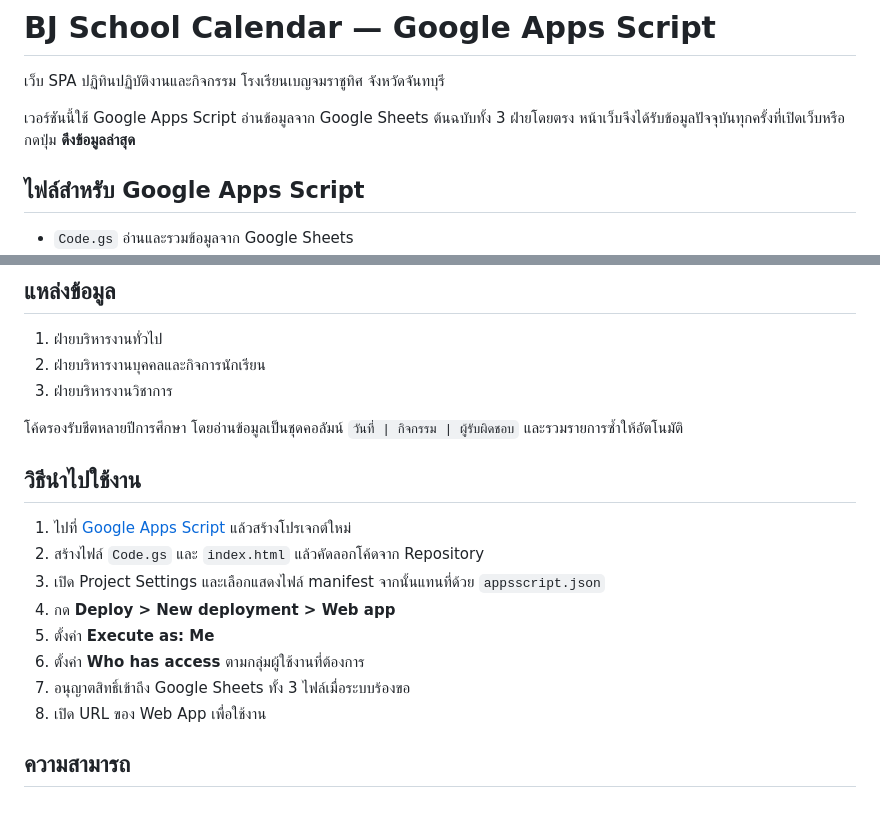
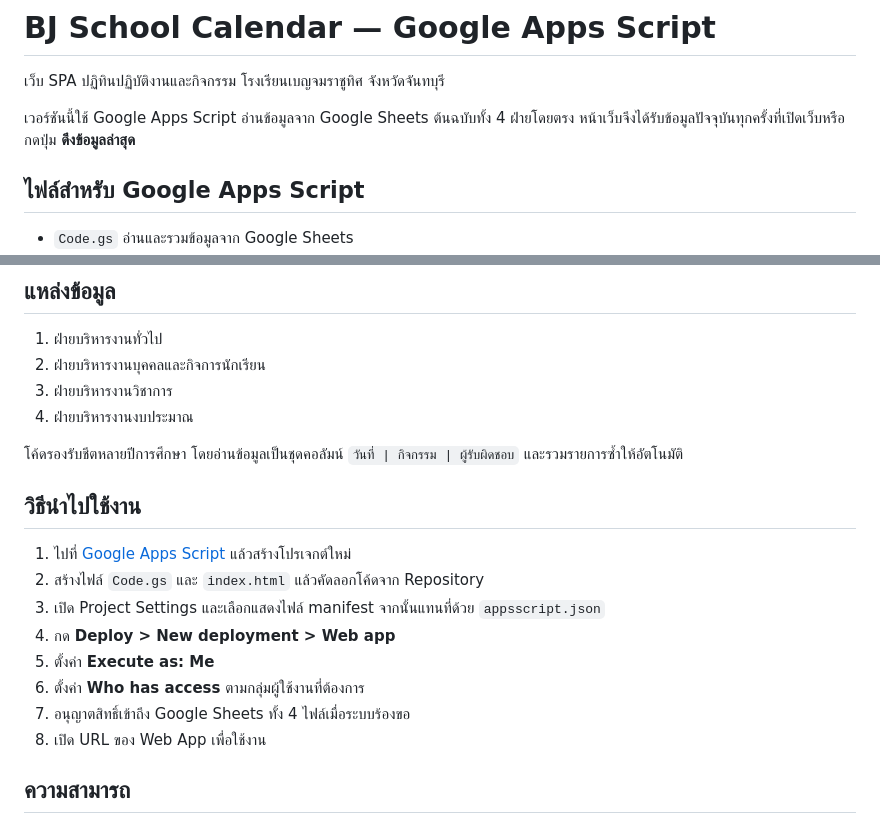
Before and after one commit to thanaded159/bj-school-calendar, a Markdown page: README.md, 2 parts joined by grey strips. Drawn GitHub-style.

Commit message:
Document fourth calendar data source

```diff
--- a/README.md
+++ b/README.md
@@ -2,7 +2,7 @@
 
 เว็บ SPA ปฏิทินปฏิบัติงานและกิจกรรม โรงเรียนเบญจมราชูทิศ จังหวัดจันทบุรี
 
-เวอร์ชันนี้ใช้ Google Apps Script อ่านข้อมูลจาก Google Sheets ต้นฉบับทั้ง 3 ฝ่ายโดยตรง หน้าเว็บจึงได้รับข้อมูลปัจจุบันทุกครั้งที่เปิดเว็บหรือกดปุ่ม **ดึงข้อมูลล่าสุด**
+เวอร์ชันนี้ใช้ Google Apps Script อ่านข้อมูลจาก Google Sheets ต้นฉบับทั้ง 4 ฝ่ายโดยตรง หน้าเว็บจึงได้รับข้อมูลปัจจุบันทุกครั้งที่เปิดเว็บหรือกดปุ่ม **ดึงข้อมูลล่าสุด**
 
 ## ไฟล์สำหรับ Google Apps Script
 
@@ -17,6 +17,7 @@
 1. ฝ่ายบริหารงานทั่วไป
 2. ฝ่ายบริหารงานบุคคลและกิจการนักเรียน
 3. ฝ่ายบริหารงานวิชาการ
+4. ฝ่ายบริหารงานงบประมาณ
 
 โค้ดรองรับชีตหลายปีการศึกษา โดยอ่านข้อมูลเป็นชุดคอลัมน์ `วันที่ | กิจกรรม | ผู้รับผิดชอบ` และรวมรายการซ้ำให้อัตโนมัติ
 
@@ -28,7 +29,7 @@
 4. กด **Deploy > New deployment > Web app**
 5. ตั้งค่า **Execute as: Me**
 6. ตั้งค่า **Who has access** ตามกลุ่มผู้ใช้งานที่ต้องการ
-7. อนุญาตสิทธิ์เข้าถึง Google Sheets ทั้ง 3 ไฟล์เมื่อระบบร้องขอ
+7. อนุญาตสิทธิ์เข้าถึง Google Sheets ทั้ง 4 ไฟล์เมื่อระบบร้องขอ
 8. เปิด URL ของ Web App เพื่อใช้งาน
 
 ## ความสามารถ
```
